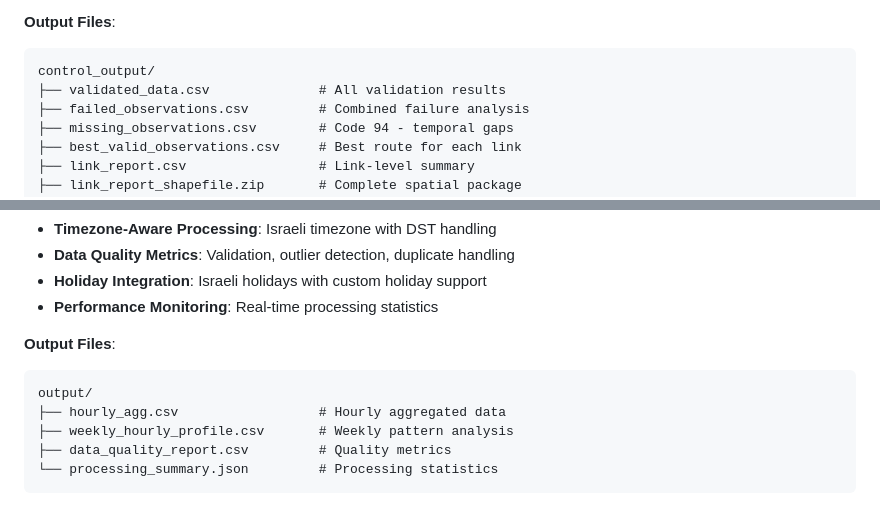
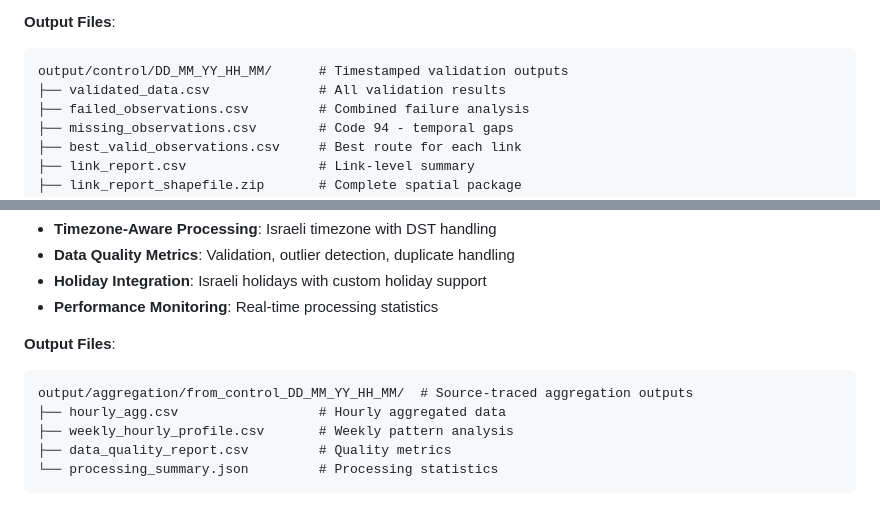
Before and after one commit to MOTRoundTables/google_control, a Markdown page: README.md, 2 parts joined by grey strips. Rendered like a GitHub page.

````diff
--- a/README.md
+++ b/README.md
@@ -132,7 +135,7 @@ The application provides three main components:
 
 **Output Files**:
 ```
-control_output/
+output/control/DD_MM_YY_HH_MM/      # Timestamped validation outputs
 ├── validated_data.csv              # All validation results
 ├── failed_observations.csv         # Combined failure analysis
 ├── missing_observations.csv        # Code 94 - temporal gaps
@@ -153,7 +156,7 @@ control_output/
 
 **Output Files**:
 ```
-output/
+output/aggregation/from_control_DD_MM_YY_HH_MM/  # Source-traced aggregation outputs
 ├── hourly_agg.csv                  # Hourly aggregated data
 ├── weekly_hourly_profile.csv       # Weekly pattern analysis
 ├── data_quality_report.csv         # Quality metrics
````
Also changed, not shown: other parts of README.md (+10 -5 lines).
